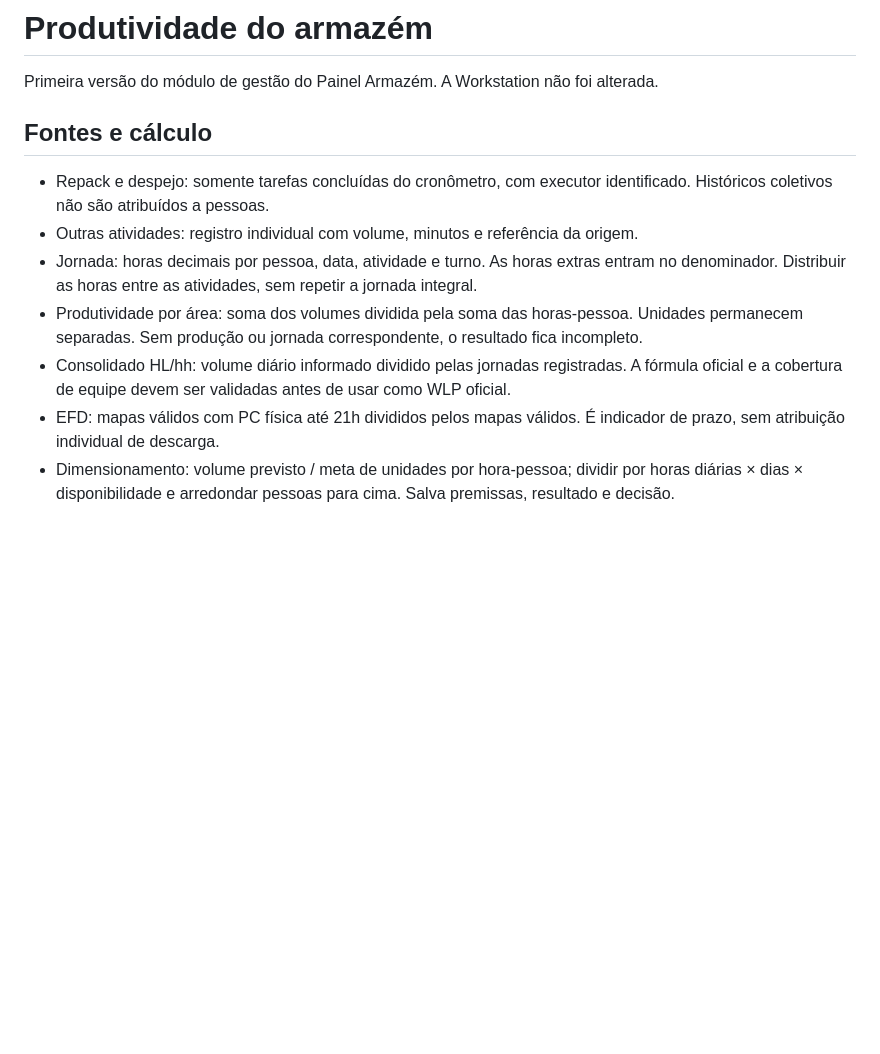
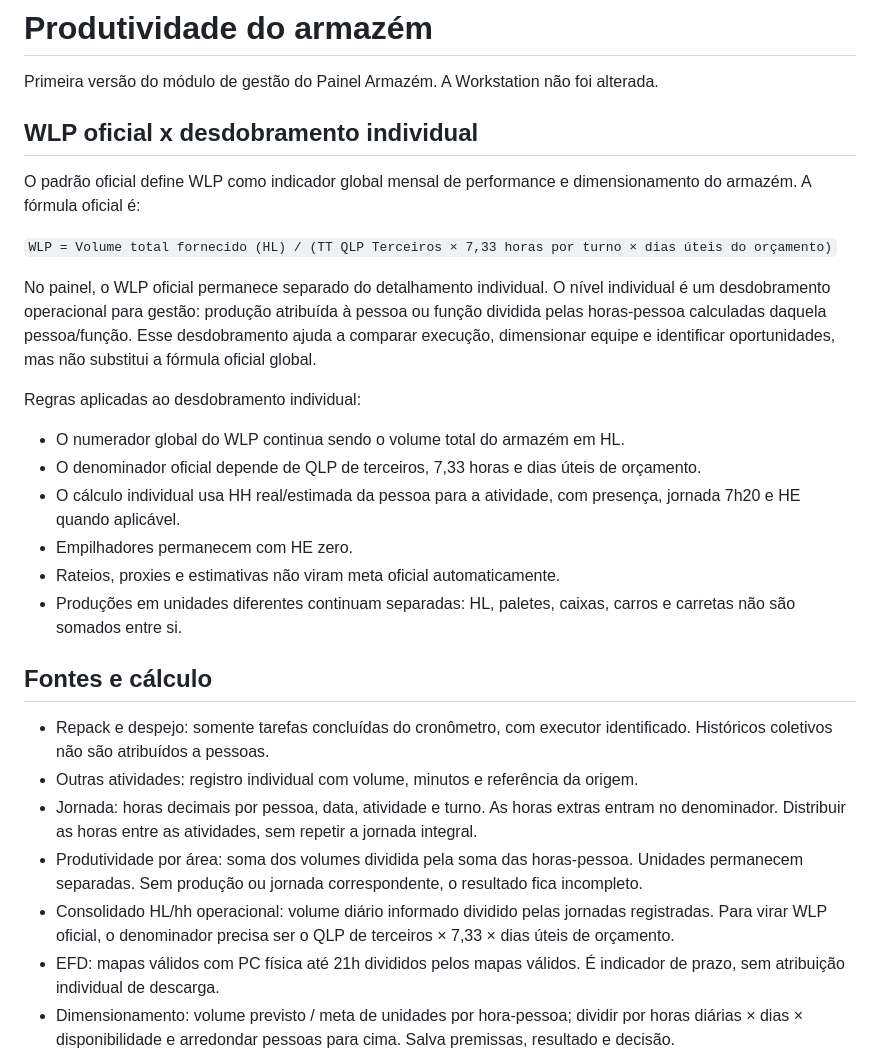
Before and after one commit to gabrielysilva27-commits/PAINEL-ARMAZ-M, a Markdown page: PRODUCTIVITY.md, the part around one of its changes. Rendered like a GitHub page; blank space fills up the shorter version.

Commit message:
WLP: documentar memoria oficial e calculo individual

```diff
--- a/PRODUCTIVITY.md
+++ b/PRODUCTIVITY.md
@@ -1,6 +1,23 @@
 # Produtividade do armazém
 
 Primeira versão do módulo de gestão do Painel Armazém. A Workstation não foi alterada.
+
+## WLP oficial x desdobramento individual
+
+O padrão oficial define WLP como indicador global mensal de performance e dimensionamento do armazém. A fórmula oficial é:
+
+`WLP = Volume total fornecido (HL) / (TT QLP Terceiros × 7,33 horas por turno × dias úteis do orçamento)`
+
+No painel, o WLP oficial permanece separado do detalhamento individual. O nível individual é um desdobramento operacional para gestão: produção atribuída à pessoa ou função dividida pelas horas-pessoa calculadas daquela pessoa/função. Esse desdobramento ajuda a comparar execução, dimensionar equipe e identificar oportunidades, mas não substitui a fórmula oficial global.
+
+Regras aplicadas ao desdobramento individual:
+
+- O numerador global do WLP continua sendo o volume total do armazém em HL.
+- O denominador oficial depende de QLP de terceiros, 7,33 horas e dias úteis de orçamento.
+- O cálculo individual usa HH real/estimada da pessoa para a atividade, com presença, jornada 7h20 e HE quando aplicável.
+- Empilhadores permanecem com HE zero.
+- Rateios, proxies e estimativas não viram meta oficial automaticamente.
+- Produções em unidades diferentes continuam separadas: HL, paletes, caixas, carros e carretas não são somados entre si.
 
 ## Fontes e cálculo
 
@@ -8,7 +25,7 @@ Primeira versão do módulo de gestão do Painel Armazém. A Workstation não fo
 - Outras atividades: registro individual com volume, minutos e referência da origem.
 - Jornada: horas decimais por pessoa, data, atividade e turno. As horas extras entram no denominador. Distribuir as horas entre as atividades, sem repetir a jornada integral.
 - Produtividade por área: soma dos volumes dividida pela soma das horas-pessoa. Unidades permanecem separadas. Sem produção ou jornada correspondente, o resultado fica incompleto.
-- Consolidado HL/hh: volume diário informado dividido pelas jornadas registradas. A fórmula oficial e a cobertura de equipe devem ser validadas antes de usar como WLP oficial.
+- Consolidado HL/hh operacional: volume diário informado dividido pelas jornadas registradas. Para virar WLP oficial, o denominador precisa ser o QLP de terceiros × 7,33 × dias úteis de orçamento.
 - EFD: mapas válidos com PC física até 21h divididos pelos mapas válidos. É indicador de prazo, sem atribuição individual de descarga.
 - Dimensionamento: volume previsto / meta de unidades por hora-pessoa; dividir por horas diárias × dias × disponibilidade e arredondar pessoas para cima. Salva premissas, resultado e decisão.
 - Fechamento: preserva um snapshot diário, junto da data, turno, participantes, canal, discussão e ações. Não publica resultados na Workstation nesta etapa.
```
Also changed, not shown: other parts of PRODUCTIVITY.md (+1 -0 lines).
